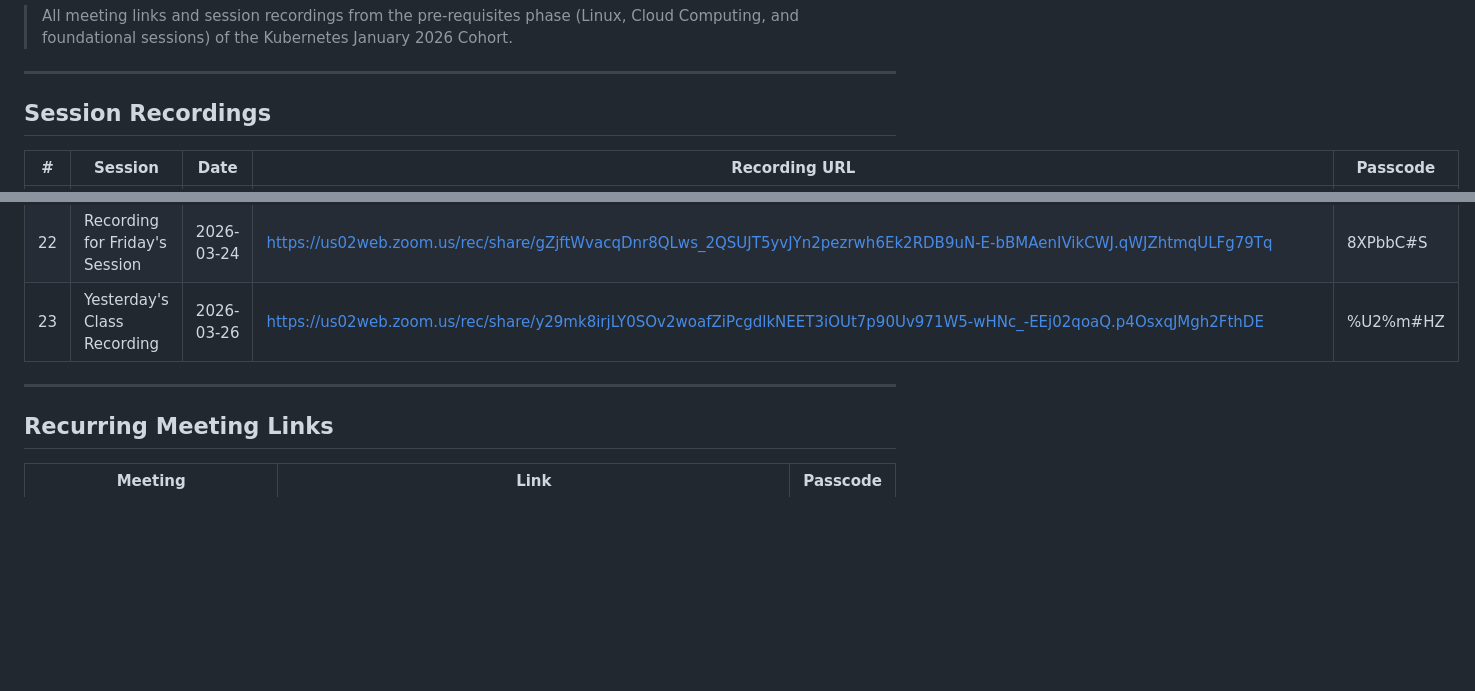
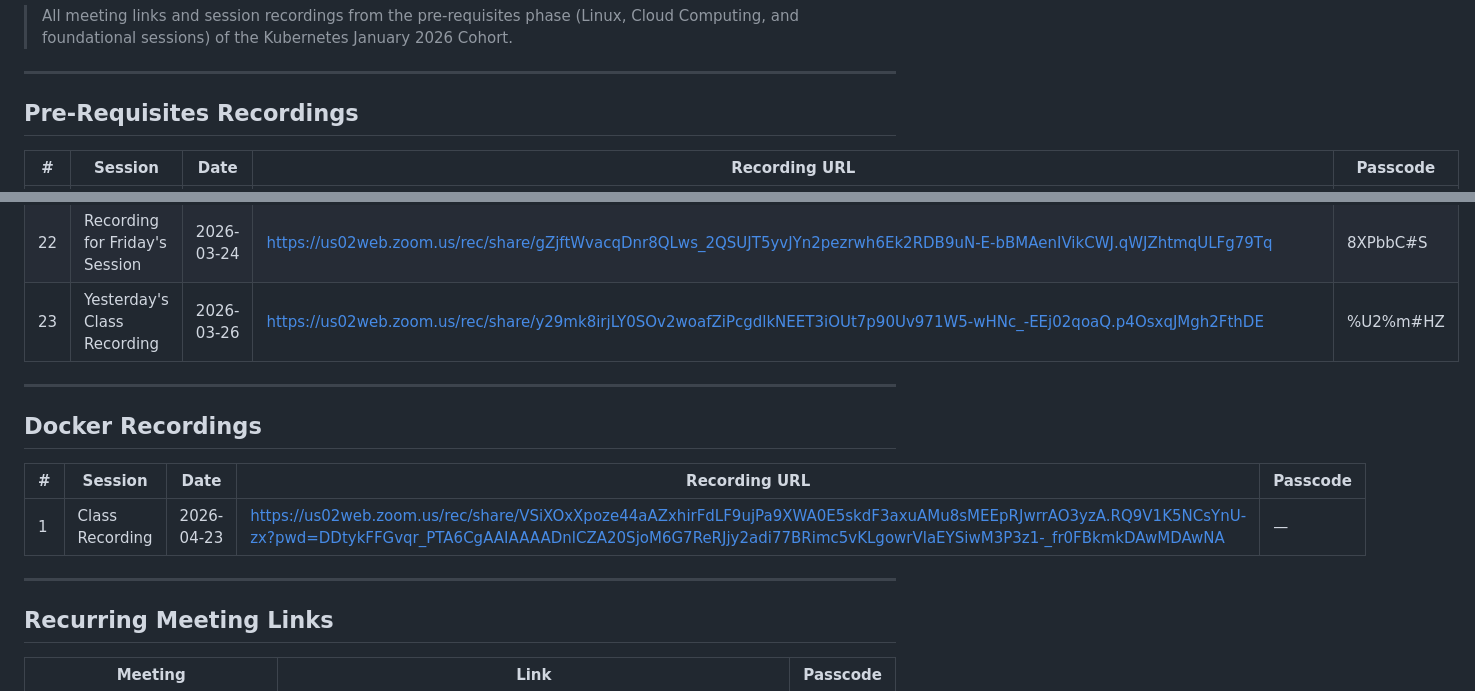
Before and after one commit to fidelisobi/emagetech-k8s-cohort, a Markdown page: k8s-prereqs/recordings.md, 2 parts joined by grey strips. Rendered like a GitHub page; blank space fills up the shorter version.

Commit message:
Update recordings.md: rename section and add Docker recordings

```diff
--- a/k8s-prereqs/recordings.md
+++ b/k8s-prereqs/recordings.md
@@ -4,7 +4,7 @@
 
 ---
 
-## Session Recordings
+## Pre-Requisites Recordings
 
 | # | Session | Date | Recording URL | Passcode |
 |---|---------|------|---------------|----------|
@@ -34,6 +34,14 @@
 
 ---
 
+## Docker Recordings
+
+| # | Session | Date | Recording URL | Passcode |
+|---|---------|------|---------------|----------|
+| 1 | Class Recording | 2026-04-23 | https://us02web.zoom.us/rec/share/VSiXOxXpoze44aAZxhirFdLF9ujPa9XWA0E5skdF3axuAMu8sMEEpRJwrrAO3yzA.RQ9V1K5NCsYnU-zx?pwd=DDtykFFGvqr_PTA6CgAAIAAAADnlCZA20SjoM6G7ReRJjy2adi77BRimc5vKLgowrVlaEYSiwM3P3z1-_fr0FBkmkDAwMDAwNA | — |
+
+---
+
 ## Recurring Meeting Links
 
 | Meeting | Link | Passcode |
```
Also changed, not shown: other parts of k8s-prereqs/recordings.md (+1 -1 lines).
